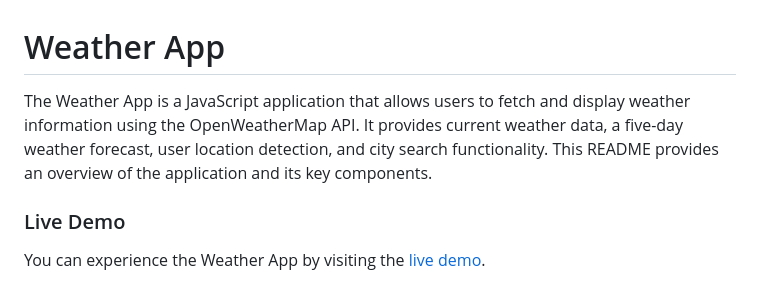
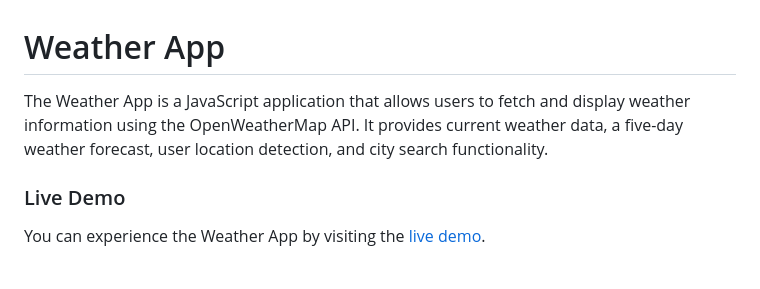
Before and after one commit to Ayhamalahmad/weatherApp, a Markdown page: README.md, the part around the change. Drawn GitHub-style.

```diff
--- a/README.md
+++ b/README.md
@@ -1,6 +1,6 @@
 # Weather App
 
-The Weather App is a JavaScript application that allows users to fetch and display weather information using the OpenWeatherMap API. It provides current weather data, a five-day weather forecast, user location detection, and city search functionality. This README provides an overview of the application and its key components.
+The Weather App is a JavaScript application that allows users to fetch and display weather information using the OpenWeatherMap API. It provides current weather data, a five-day weather forecast, user location detection, and city search functionality.
 ### Live Demo
 
 You can experience the Weather App by visiting the [live demo](https://ayhamalahmad.github.io/weatherApp/).
```
